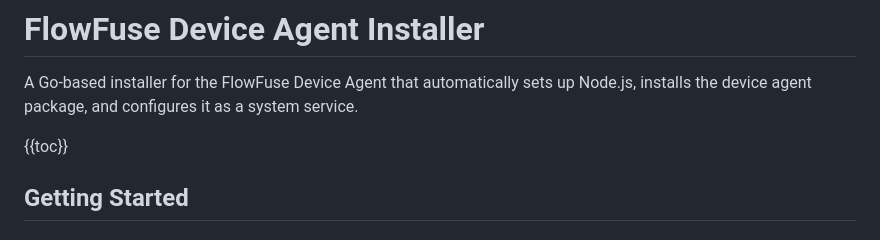
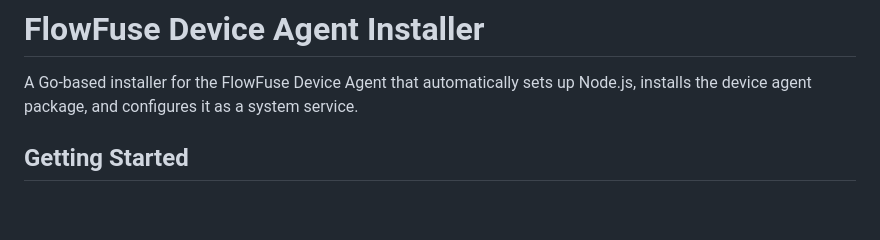
Before and after one commit to FlowFuse/device-agent, a Markdown page: installer/README.md, the part around the change. Drawn GitHub-style; blank space fills up the shorter version.

Commit message:
Remove toc

```diff
--- a/installer/README.md
+++ b/installer/README.md
@@ -1,8 +1,6 @@
 # FlowFuse Device Agent Installer
 
 A Go-based installer for the FlowFuse Device Agent that automatically sets up Node.js, installs the device agent package, and configures it as a system service.
-
-{{toc}}
 
 ## Getting Started
 
```
